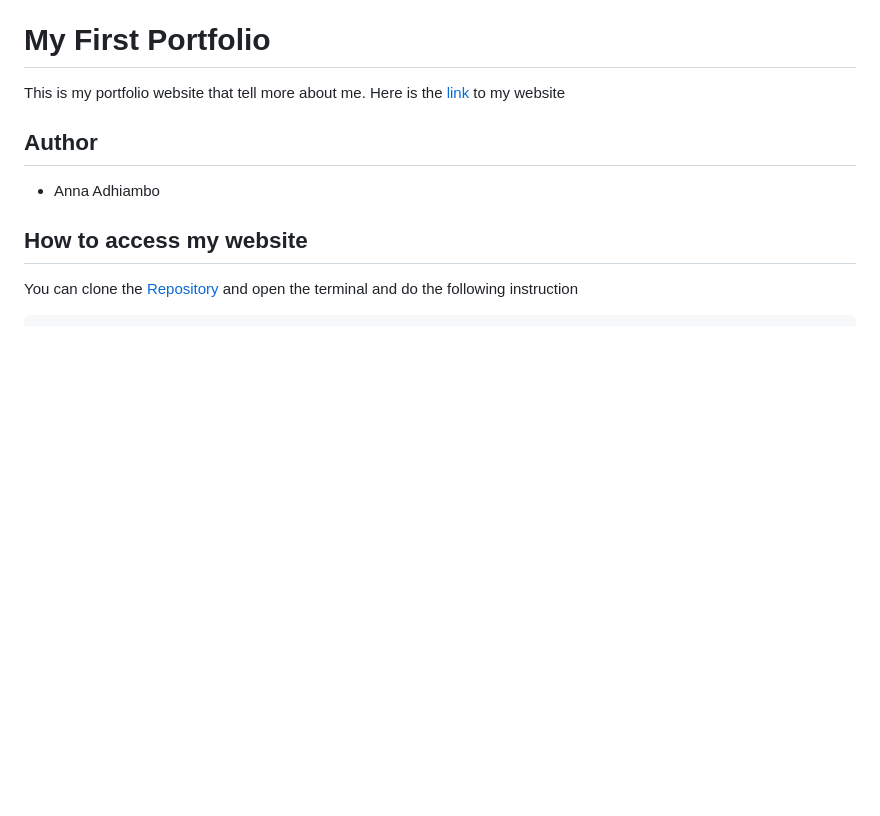
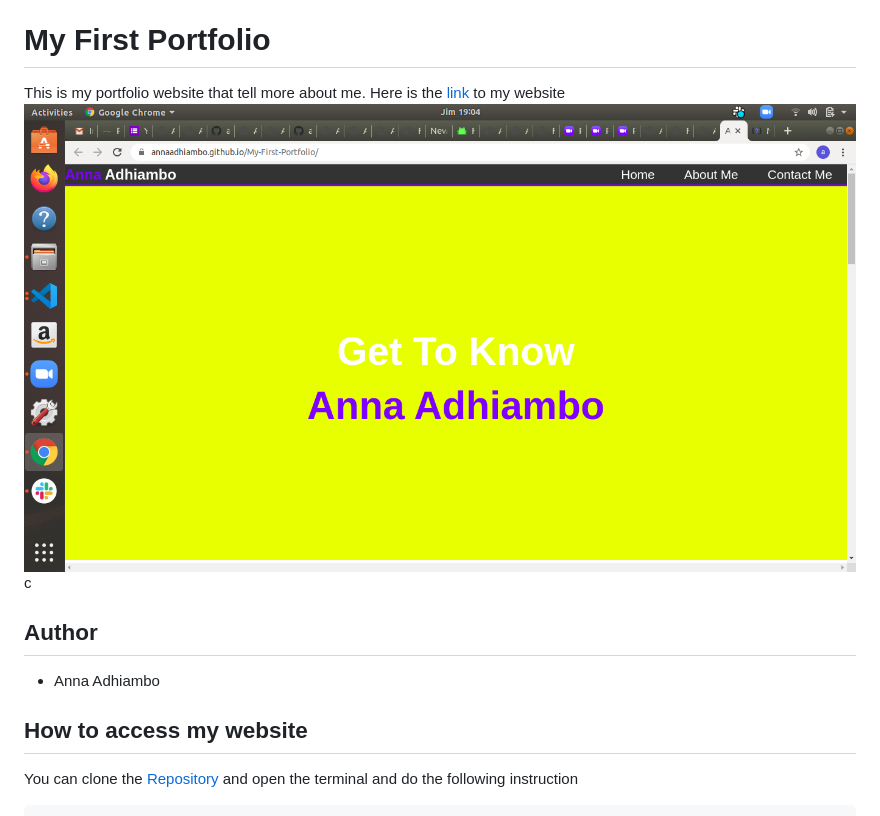
Before and after one commit to annaadhiambo/My-First-Portfolio, a Markdown page: README.md, the part around the change. Rendered like a GitHub page; pictures changed too: Screenshot.png (added); blank space fills up the shorter version.

Commit message:
added a photo to the readme

```diff
--- a/README.md
+++ b/README.md
@@ -1,6 +1,7 @@
 # My First Portfolio
 This is my portfolio website that tell more about me.
 Here is the [link](https://annaadhiambo.github.io/My-First-Portfolio/) to my website
+![Screenshot](Screenshot.png)c
 ## Author
 * Anna Adhiambo
 ## How to access my website
```
